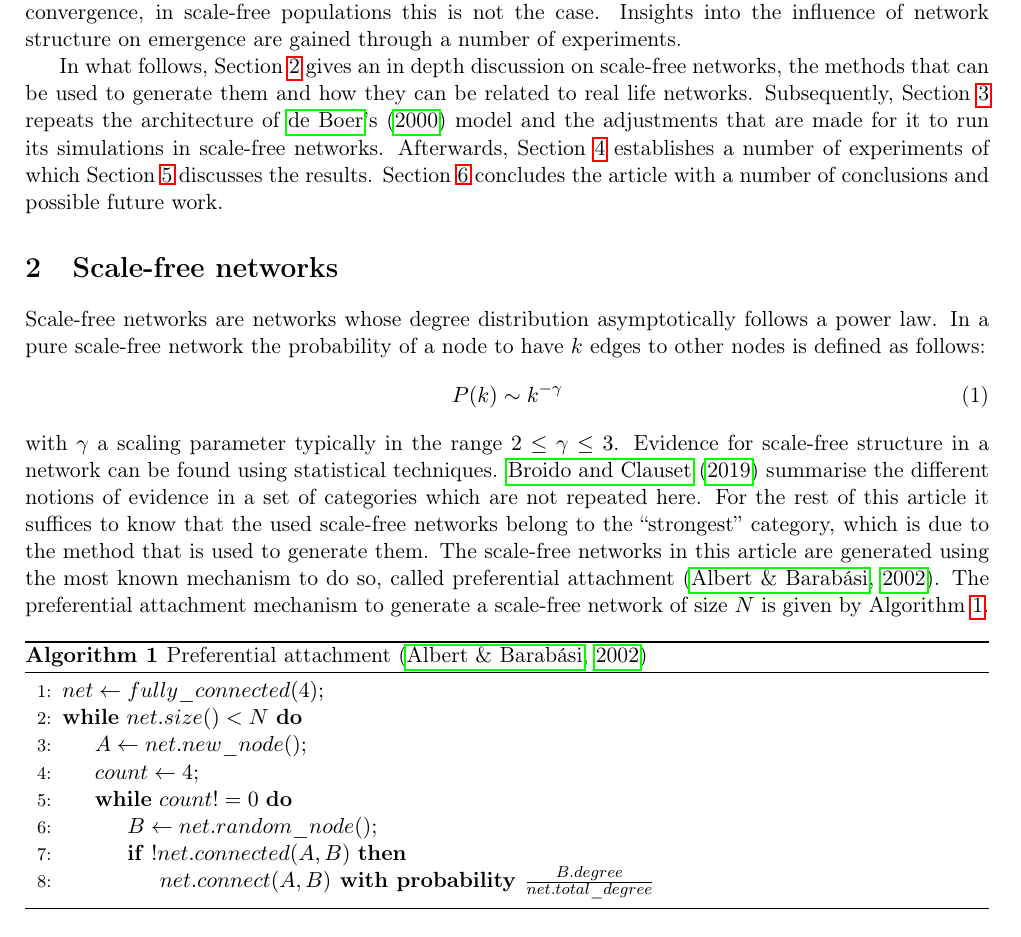
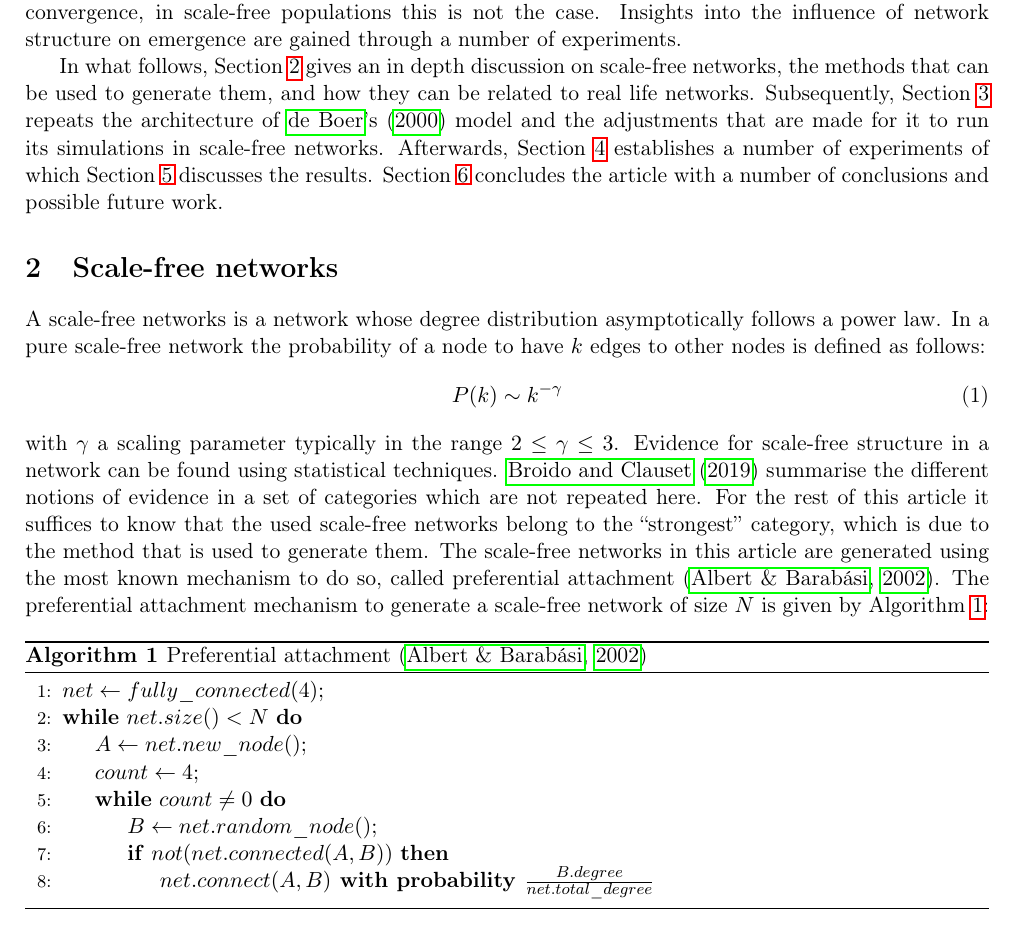
Before and after one commit to wulfdewolf/ProjectEoS, a LaTeX paper (doc/main.tex): part of page 2 of 9, cut so that both start at the same text. Compiled offline with pdfLaTeX.

Commit message:
some corrections in report

```diff
--- a/doc/main.tex
+++ b/doc/main.tex
@@ -97,14 +97,14 @@ Insights into the influence of network structure on emergence are gained through
 experiments.
 
 In what follows, Section~\ref{sec:SF} gives an in depth discussion on scale-free networks, the methods that can be used
-to generate them and how they can be related to real life networks. Subsequently, Section~\ref{sec:methods} repeats the architecture
+to generate them, and how they can be related to real life networks. Subsequently, Section~\ref{sec:methods} repeats the architecture
 of~\shortcites{deboerSelforganizationVowelSystems2000} model and the adjustments that are made for it to run its
 simulations in scale-free networks. Afterwards, Section~\ref{sec:exp} establishes a number of experiments of which
 Section~\ref{sec:discus} discusses the results. Section~\ref{sec:conclusion} concludes the article with a number of
 conclusions and possible future work.
 
 \section{Scale-free networks\label{sec:SF}}
-Scale-free networks are networks whose degree distribution asymptotically follows a power law. In a pure scale-free
+A scale-free networks is a network whose degree distribution asymptotically follows a power law. In a pure scale-free
 network the probability of a node to have $k$ edges to other nodes is defined as follows:
 \begin{align}
     P(k) \sim k^{-\gamma}
@@ -115,7 +115,7 @@ notions of evidence in a set of categories which are not repeated here. For the
 know that the used scale-free networks belong to the ``strongest'' category, which is due to the method that is used to
 generate them. The scale-free networks in this article are generated using the most known mechanism to do so, called
 preferential attachment~\shortcite{albertStatisticalMechanicsComplex2002}. The preferential attachment mechanism to
-generate a scale-free network of size $N$ is given by Algorithm~\ref{alg:PA}.
+generate a scale-free network of size $N$ is given by Algorithm~\ref{alg:PA}:
 
 \begin{algorithm}
     \caption{Preferential attachment \protect\shortcite{albertStatisticalMechanicsComplex2002}}\label{alg:PA}
@@ -124,9 +124,9 @@ generate a scale-free network of size $N$ is given by Algorithm~\ref{alg:PA}.
         \While{$net.size() < N$}
         \State $A \gets net.new\_node();$
         \State $count \gets 4;$
-        \While{$count != 0$}
+        \While{$count \neq 0$}
         \State $B \gets net.random\_node();$
-        \If{$!net.connected(A,B)$}
+        \If{$not(net.connected(A,B))$}
         \State $net.connect(A,B) \textbf{ with probability } \frac{B.degree}{net.total\_degree}$
         \EndIf
         \EndWhile
```
Also changed, not shown: doc/main.tex (16 more changed lines), 2 other files.
